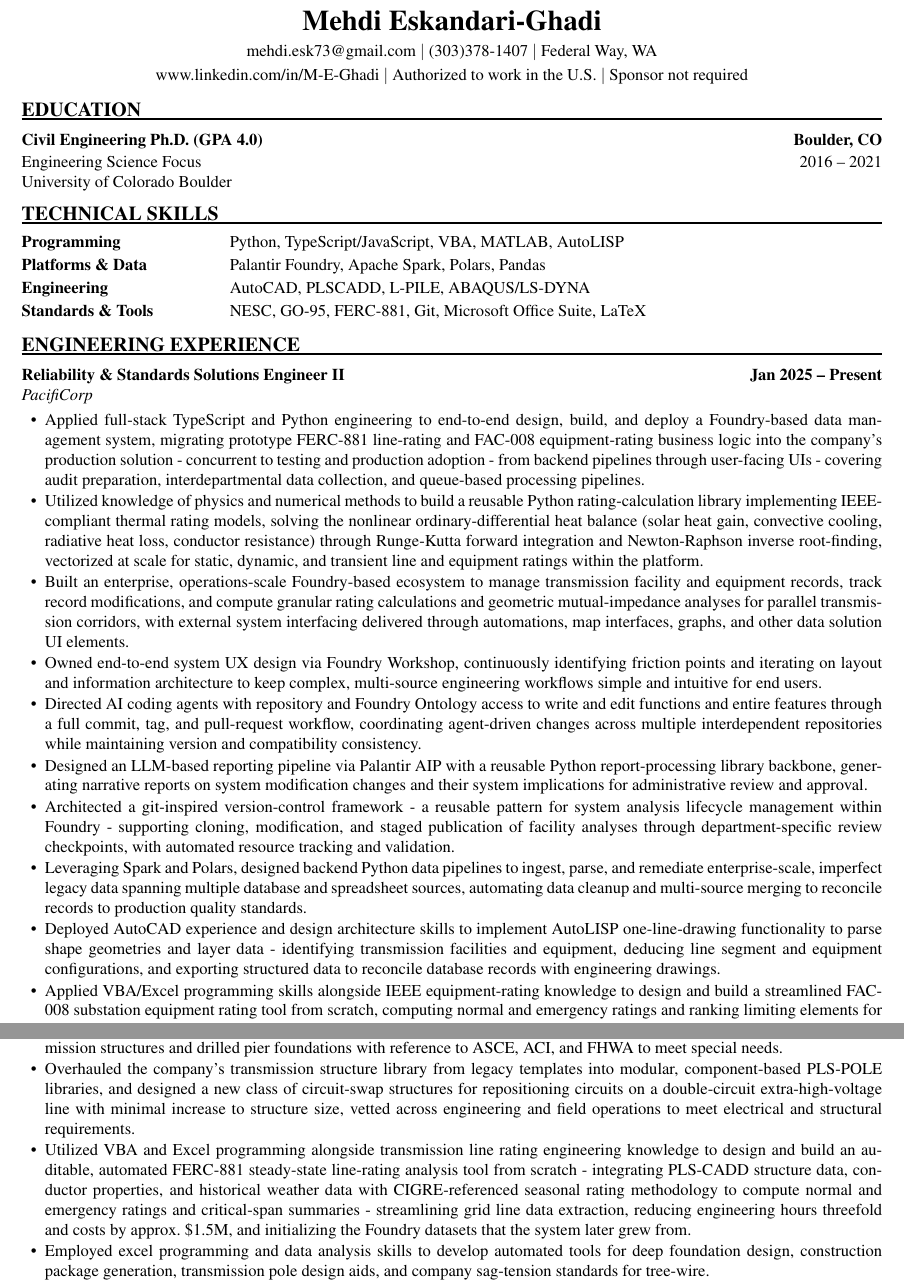
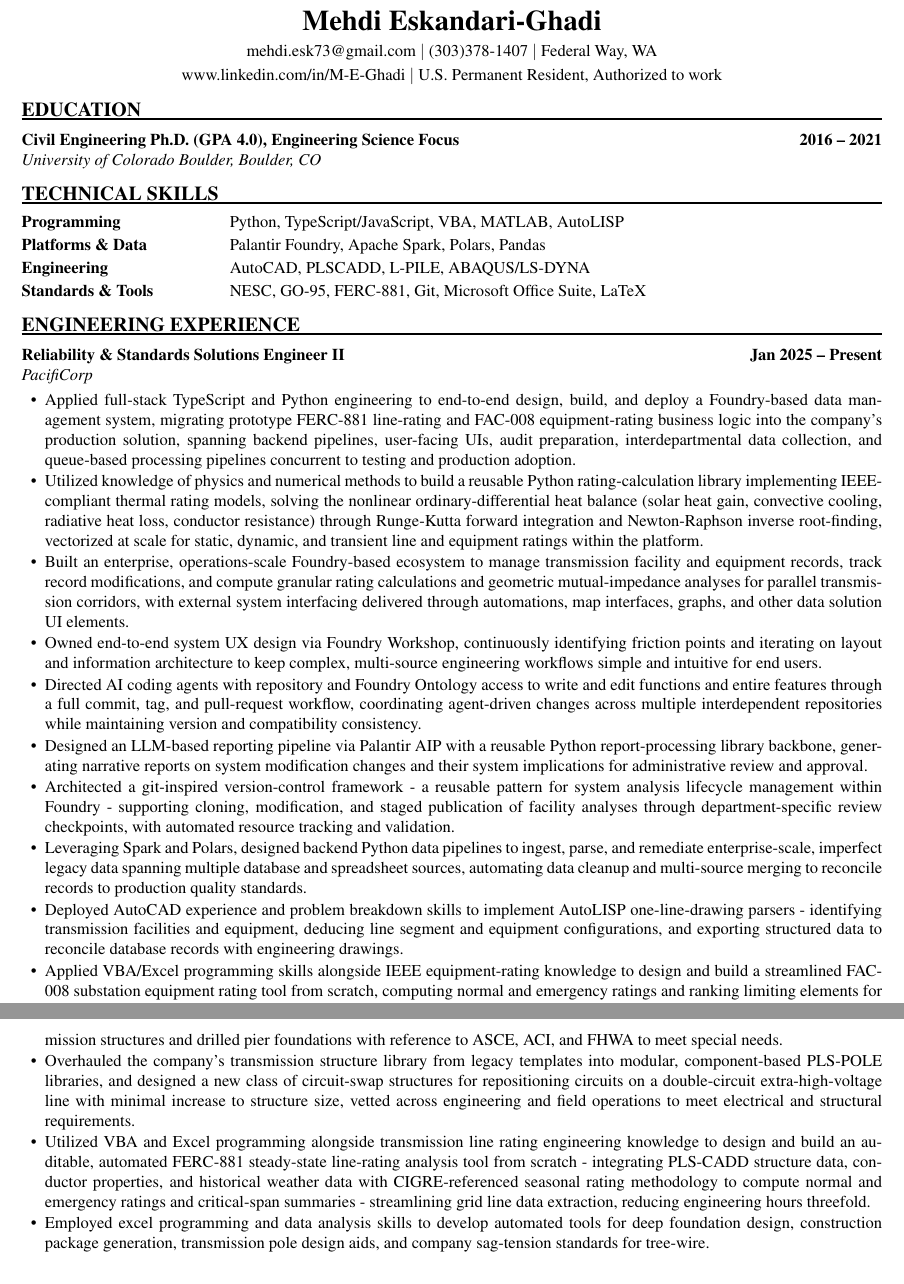
Before and after one commit to mehdidotesk73/Resume-CV, a LaTeX CV (Versions/quanta-fde_2026-10_resume.tex): two parts of pages 1 and 2 of 3, joined at a grey line, cut so that both start at the same text. Compiled offline with pdfLaTeX.

Commit message:
Quanta FDE snapshot: de-dash lead bullet, trim FERC-881/AutoLISP, compact headers
Still 1 line over 2 pages; trimming continues.

Co-Authored-By: Claude Opus 5.5 <noreply@anthropic.com>
Claude-Session: https://claude.ai/code/session_01JghbZgLhiYDJt9TJ6f3QNU

```diff
--- a/Versions/quanta-fde_2026-10_resume.tex
+++ b/Versions/quanta-fde_2026-10_resume.tex
@@ -67,7 +67,7 @@
   {\LARGE\bfseries Mehdi Eskandari-Ghadi}\\[4pt]
   mehdi.esk73@gmail.com\ $|$\ (303)378-1407\ $|$\ Federal Way, WA\\[2pt]
   \href{http://www.linkedin.com/in/M-E-Ghadi}{www.linkedin.com/in/M-E-Ghadi}\ $|$\
-  Authorized to work in the U.S.\ $|$\ Sponsor not required
+  U.S. Permanent Resident, Authorized to work
 \end{center}
 
 \vspace{2pt}
@@ -75,9 +75,8 @@
 % --- Education ----------------------------------------------
 \rsection{Education}
 
-\jobline{Civil Engineering Ph.D. (GPA 4.0)}{Boulder, CO}
-Engineering Science Focus \hfill 2016 -- 2021\\
-University of Colorado Boulder
+\jobline{Civil Engineering Ph.D. (GPA 4.0), Engineering Science Focus}{2016 -- 2021}
+\subline{University of Colorado Boulder, Boulder, CO}
 
 % --- Technical Skills ---------------------------------------
 \rsection{Technical Skills}
@@ -97,7 +96,7 @@ University of Colorado Boulder
 \jobline{Reliability \& Standards Solutions Engineer II}{Jan 2025 -- Present}
 \subline{PacifiCorp}
 \begin{rlist}
-  \item Applied full-stack TypeScript and Python engineering to end-to-end design, build, and deploy a Foundry-based data management system, migrating prototype FERC-881 line-rating and FAC-008 equipment-rating business logic into the company's production solution - concurrent to testing and production adoption - from backend pipelines through user-facing UIs - covering audit preparation, interdepartmental data collection, and queue-based processing pipelines.
+  \item Applied full-stack TypeScript and Python engineering to end-to-end design, build, and deploy a Foundry-based data management system, migrating prototype FERC-881 line-rating and FAC-008 equipment-rating business logic into the company's production solution, spanning backend pipelines, user-facing UIs, audit preparation, interdepartmental data collection, and queue-based processing pipelines concurrent to testing and production adoption.
   \item Utilized knowledge of physics and numerical methods to build a reusable Python rating-calculation library implementing IEEE-compliant thermal rating models, solving the nonlinear ordinary-differential heat balance (solar heat gain, convective cooling, radiative heat loss, conductor resistance) through Runge-Kutta forward integration and Newton-Raphson inverse root-finding, vectorized at scale for static, dynamic, and transient line and equipment ratings within the platform.
   \item Built an enterprise, operations-scale Foundry-based ecosystem to manage transmission facility and equipment records, track record modifications, and compute granular rating calculations and geometric mutual-impedance analyses for parallel transmission corridors, with external system interfacing delivered through automations, map interfaces, graphs, and other data solution UI elements.
   \item Owned end-to-end system UX design via Foundry Workshop, continuously identifying friction points and iterating on layout and information architecture to keep complex, multi-source engineering workflows simple and intuitive for end users.
@@ -105,7 +104,7 @@ University of Colorado Boulder
   \item Designed an LLM-based reporting pipeline via Palantir AIP with a reusable Python report-processing library backbone, generating narrative reports on system modification changes and their system implications for administrative review and approval.
   \item Architected a git-inspired version-control framework - a reusable pattern for system analysis lifecycle management within Foundry - supporting cloning, modification, and staged publication of facility analyses through department-specific review checkpoints, with automated resource tracking and validation.
   \item Leveraging Spark and Polars, designed backend Python data pipelines to ingest, parse, and remediate enterprise-scale, imperfect legacy data spanning multiple database and spreadsheet sources, automating data cleanup and multi-source merging to reconcile records to production quality standards.
-  \item Deployed AutoCAD experience and design architecture skills to implement AutoLISP one-line-drawing functionality to parse shape geometries and layer data - identifying transmission facilities and equipment, deducing line segment and equipment configurations, and exporting structured data to reconcile database records with engineering drawings.
+  \item Deployed AutoCAD experience and problem breakdown skills to implement AutoLISP one-line-drawing parsers - identifying transmission facilities and equipment, deducing line segment and equipment configurations, and exporting structured data to reconcile database records with engineering drawings.
   \item Applied VBA/Excel programming skills alongside IEEE equipment-rating knowledge to design and build a streamlined FAC-008 substation equipment rating tool from scratch, computing normal and emergency ratings and ranking limiting elements for substation equipment from company standards and nameplate specifications.
 \end{rlist}
 
@@ -116,7 +115,7 @@ University of Colorado Boulder
   \item Utilized in-depth knowledge of PLSCADD, L-PILE, NESC, and GO-95 for design of new power transmission lines and rebuilding/maintenance of existing lines in six states in collaboration with teams of engineers, managers, field crew, and legal.
   \item Utilized in-depth knowledge of structural engineering and geotechnical engineering for custom-engineered solutions of transmission structures and drilled pier foundations with reference to ASCE, ACI, and FHWA to meet special needs.
   \item Overhauled the company's transmission structure library from legacy templates into modular, component-based PLS-POLE libraries, and designed a new class of circuit-swap structures for repositioning circuits on a double-circuit extra-high-voltage line with minimal increase to structure size, vetted across engineering and field operations to meet electrical and structural requirements.
-  \item Utilized VBA and Excel programming alongside transmission line rating engineering knowledge to design and build an auditable, automated FERC-881 steady-state line-rating analysis tool from scratch - integrating PLS-CADD structure data, conductor properties, and historical weather data with CIGRE-referenced seasonal rating methodology to compute normal and emergency ratings and critical-span summaries - streamlining grid line data extraction, reducing engineering hours threefold and costs by approx.\ \$1.5M, and initializing the Foundry datasets that the system later grew from.
+  \item Utilized VBA and Excel programming alongside transmission line rating engineering knowledge to design and build an auditable, automated FERC-881 steady-state line-rating analysis tool from scratch - integrating PLS-CADD structure data, conductor properties, and historical weather data with CIGRE-referenced seasonal rating methodology to compute normal and emergency ratings and critical-span summaries - streamlining grid line data extraction, reducing engineering hours threefold.
   \item Employed excel programming and data analysis skills to develop automated tools for deep foundation design, construction package generation, transmission pole design aids, and company sag-tension standards for tree-wire.
   \item Designed and reviewed drawings for tubular steel poles and drilled piers to withstand vertical and lateral loads, and improved company standards and procedures through detail-oriented QAQC reviews.
   \item Performed detail-oriented technical review of transmission standards, contributing to their development, and initiated process improvement pipelines for transmission design processes and documentation.
```
Also changed, not shown: Versions/quanta-fde_2026-10_resume.md (+5 -11 lines), Versions/quanta-fde_2026-10_resume.pdf, Versions/quanta-fde_2026-10_resume.tex (4 more changed lines).
